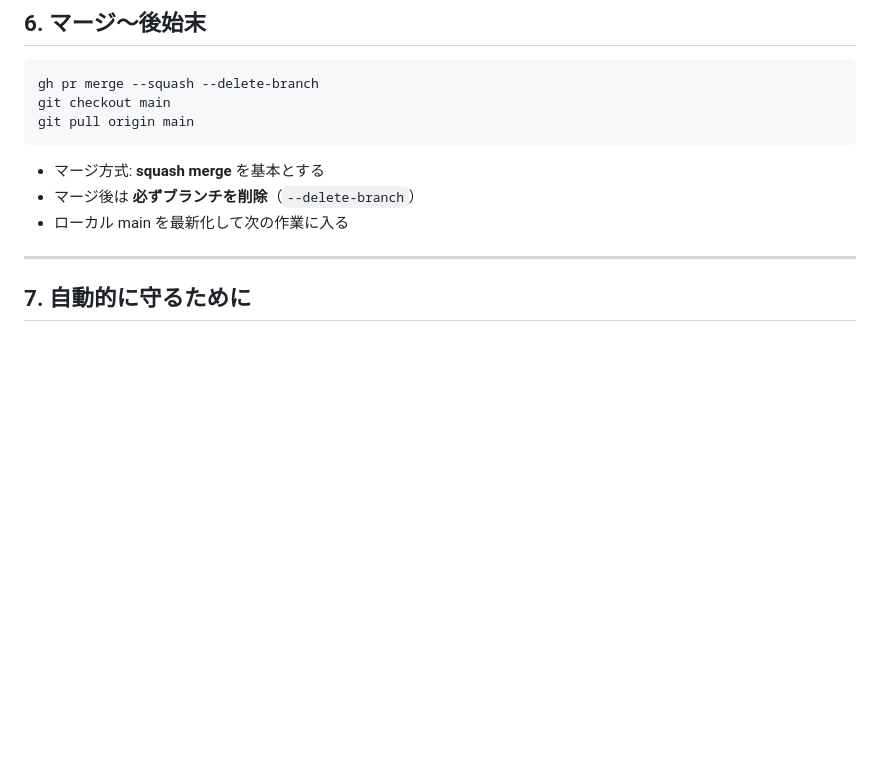
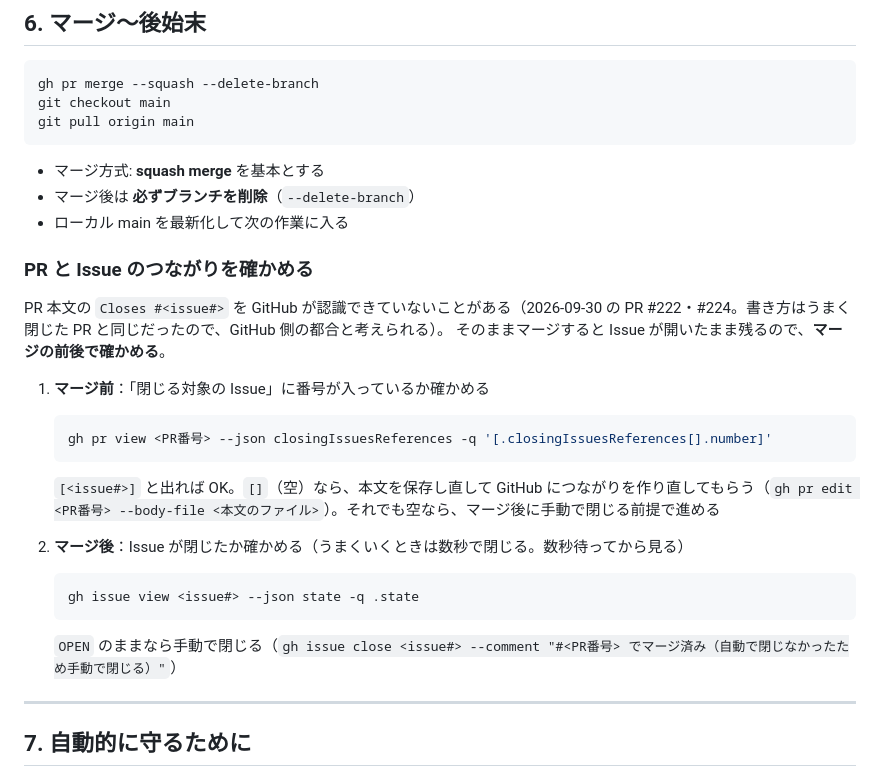
Before and after one commit to adamaru-code/reading-board, a Markdown page: CLAUDE.md, the part around the change. Rendered like a GitHub page; blank space fills up the shorter version.

Commit message:
docs: マージ前に PR と Issue のつながりを確かめる手順を追加
PR #222・#224 で Closes を GitHub が認識せず Issue が自動で閉じなかったため、
CLAUDE.md §6 と quality-review に確認手順（closingIssuesReferences・
マージ後の Issue の状態）を追加

Co-Authored-By: Claude Opus 5.5 <noreply@anthropic.com>

````diff
--- a/CLAUDE.md
+++ b/CLAUDE.md
@@ -130,6 +130,26 @@ git pull origin main
 - マージ後は **必ずブランチを削除**（`--delete-branch`）
 - ローカル main を最新化して次の作業に入る
 
+### PR と Issue のつながりを確かめる
+
+PR 本文の `Closes #<issue#>` を GitHub が認識できていないことがある（2026-09-30 の PR #222・#224。書き方はうまく閉じた PR と同じだったので、GitHub 側の都合と考えられる）。
+そのままマージすると Issue が開いたまま残るので、**マージの前後で確かめる**。
+
+1. **マージ前**：「閉じる対象の Issue」に番号が入っているか確かめる
+
+   ```bash
+   gh pr view <PR番号> --json closingIssuesReferences -q '[.closingIssuesReferences[].number]'
+   ```
+
+   `[<issue#>]` と出れば OK。`[]`（空）なら、本文を保存し直して GitHub につながりを作り直してもらう（`gh pr edit <PR番号> --body-file <本文のファイル>`）。それでも空なら、マージ後に手動で閉じる前提で進める
+2. **マージ後**：Issue が閉じたか確かめる（うまくいくときは数秒で閉じる。数秒待ってから見る）
+
+   ```bash
+   gh issue view <issue#> --json state -q .state
+   ```
+
+   `OPEN` のままなら手動で閉じる（`gh issue close <issue#> --comment "#<PR番号> でマージ済み（自動で閉じなかったため手動で閉じる）"`）
+
 ---
 
 ## 7. 自動的に守るために
````
Also changed, not shown: 1 other file.
